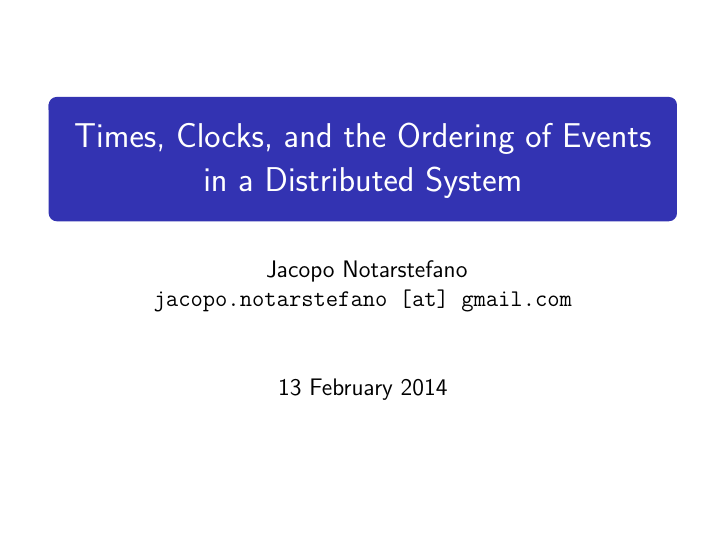
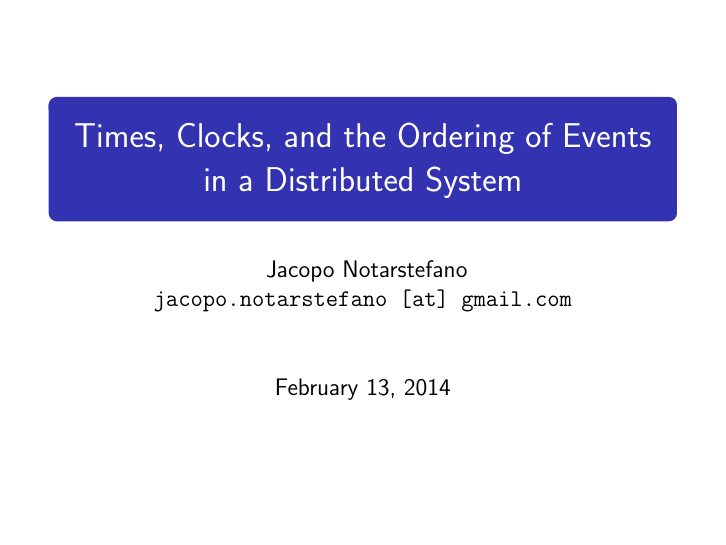
Before and after one commit to jacquerie/lamport-clocks, LaTeX slides (tex/seminario.tex): page 1 of 23. Compiled offline with pdfLaTeX.

Commit message:
Fix: date format.

```diff
--- a/tex/seminario.tex
+++ b/tex/seminario.tex
@@ -20,7 +20,7 @@
     Jacopo Notarstefano\\
     \texttt{jacopo.notarstefano [at] gmail.com}
 }
-\date{13 February 2014}
+\date{February 13, 2014}
 
 \begin{document}
     \begin{frame}[plain]
```
Also changed, not shown: seminario.pdf.
